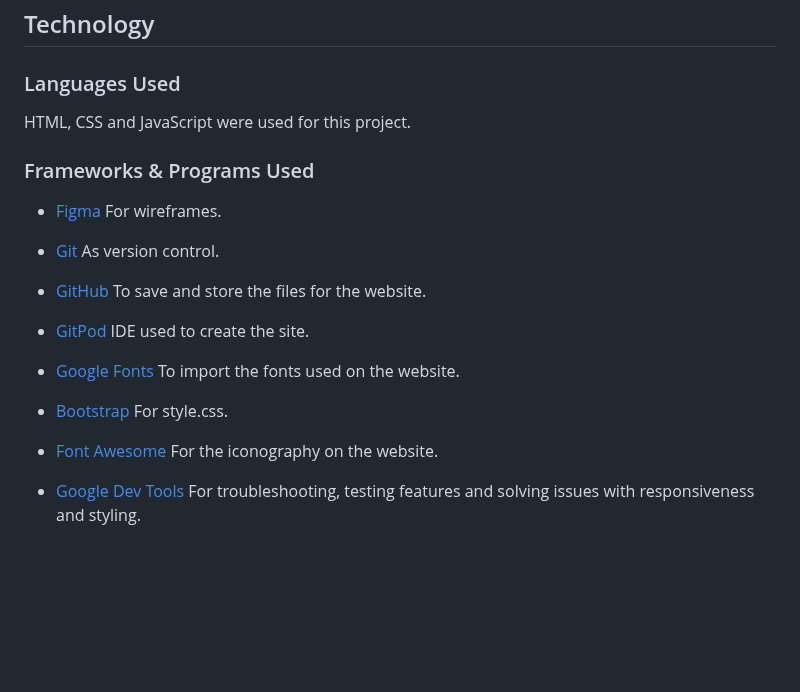
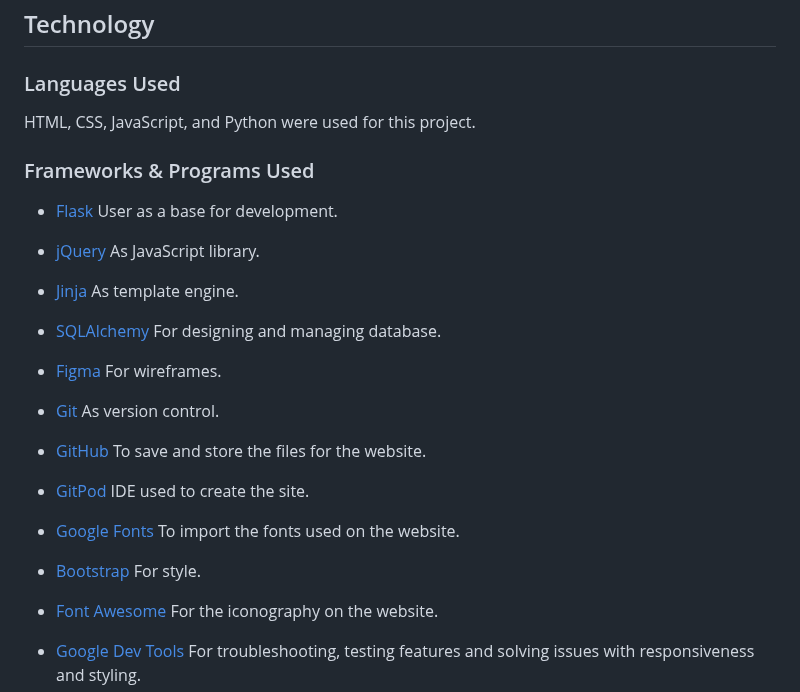
Before and after one commit to adampl2/NoteWave, a Markdown page: README.md, the part around the change. Drawn GitHub-style; blank space fills up the shorter version.

Commit message:
Techs used updated

```diff
--- a/README.md
+++ b/README.md
@@ -160,9 +160,17 @@ It was ensured that the website is accessible and as user-friendly as possible.
 
 ### Languages Used
 
- HTML, CSS and JavaScript were used for this project.
+ HTML, CSS, JavaScript, and Python were used for this project.
 
 ### Frameworks & Programs Used
+
+* [Flask](https://flask.palletsprojects.com/en/2.2.x/) User as a base for development.
+
+* [jQuery](https://jquery.com/) As JavaScript library.
+
+* [Jinja](https://jinja.palletsprojects.com/en/3.1.x/) As template engine.
+
+* [SQLAlchemy](https://www.sqlalchemy.org/) For designing and managing database.
 
 * [Figma](https://www.figma.com/) For wireframes.
 
@@ -174,7 +182,7 @@ It was ensured that the website is accessible and as user-friendly as possible.
 
 * [Google Fonts](https://fonts.google.com/) To import the fonts used on the website.
 
-* [Bootstrap](https://getbootstrap.com/) For style.css.
+* [Bootstrap](https://getbootstrap.com/) For style.
 
 * [Font Awesome](https://fontawesome.com/) For the iconography on the website.
 
```
